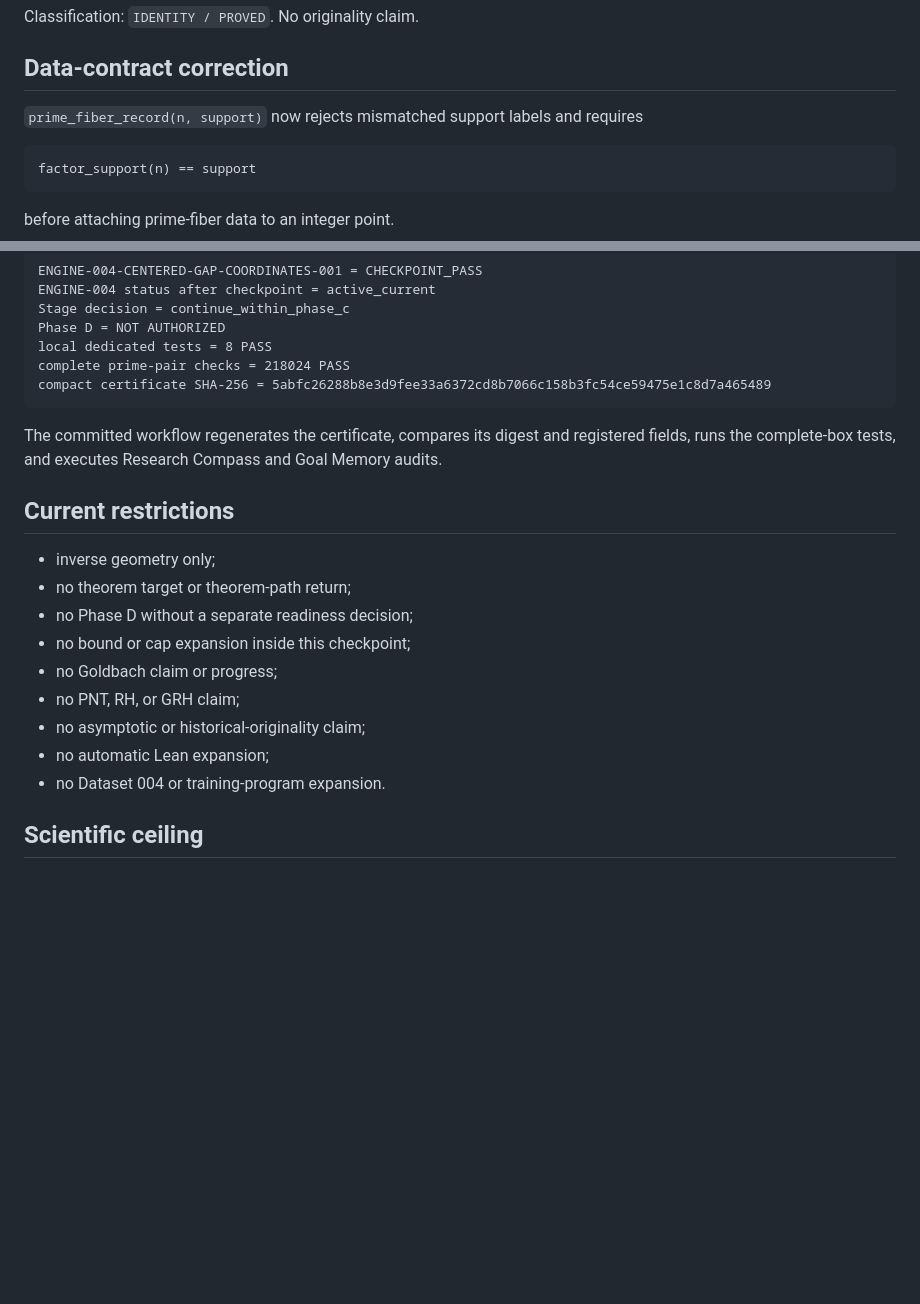
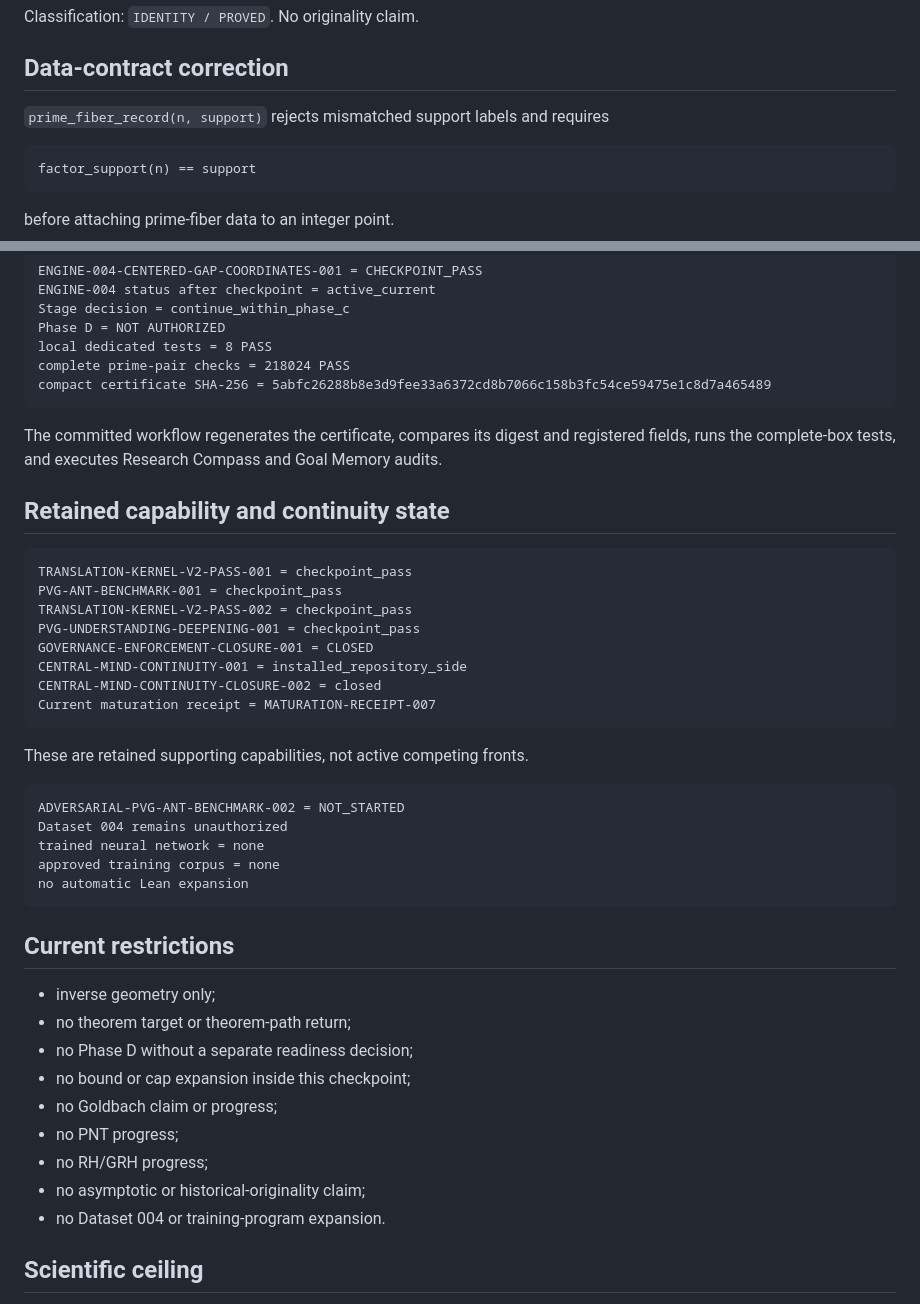
Before and after one commit to mesuef1974/PVG-ANT-Central-Mind, a Markdown page: transition-memory/latest-state.md, 2 parts joined by grey strips. Drawn GitHub-style; blank space fills up the shorter version.

Commit message:
Restore full live-state continuity under ENGINE-004

````diff
--- a/transition-memory/latest-state.md
+++ b/transition-memory/latest-state.md
@@ -82,7 +82,7 @@ Classification: `IDENTITY / PROVED`. No originality claim.
 
 ## Data-contract correction
 
-`prime_fiber_record(n, support)` now rejects mismatched support labels and requires
+`prime_fiber_record(n, support)` rejects mismatched support labels and requires
 
 ```text
 factor_support(n) == support
@@ -138,6 +138,29 @@ compact certificate SHA-256 = 5abfc26288b8e3d9fee33a6372cd8b7066c158b3fc54ce5947
 
 The committed workflow regenerates the certificate, compares its digest and registered fields, runs the complete-box tests, and executes Research Compass and Goal Memory audits.
 
+## Retained capability and continuity state
+
+```text
+TRANSLATION-KERNEL-V2-PASS-001 = checkpoint_pass
+PVG-ANT-BENCHMARK-001 = checkpoint_pass
+TRANSLATION-KERNEL-V2-PASS-002 = checkpoint_pass
+PVG-UNDERSTANDING-DEEPENING-001 = checkpoint_pass
+GOVERNANCE-ENFORCEMENT-CLOSURE-001 = CLOSED
+CENTRAL-MIND-CONTINUITY-001 = installed_repository_side
+CENTRAL-MIND-CONTINUITY-CLOSURE-002 = closed
+Current maturation receipt = MATURATION-RECEIPT-007
+```
+
+These are retained supporting capabilities, not active competing fronts.
+
+```text
+ADVERSARIAL-PVG-ANT-BENCHMARK-002 = NOT_STARTED
+Dataset 004 remains unauthorized
+trained neural network = none
+approved training corpus = none
+no automatic Lean expansion
+```
+
 ## Current restrictions
 
 - inverse geometry only;
@@ -145,9 +168,9 @@ The committed workflow regenerates the certificate, compares its digest and regi
 - no Phase D without a separate readiness decision;
 - no bound or cap expansion inside this checkpoint;
 - no Goldbach claim or progress;
-- no PNT, RH, or GRH claim;
+- no PNT progress;
+- no RH/GRH progress;
 - no asymptotic or historical-originality claim;
-- no automatic Lean expansion;
 - no Dataset 004 or training-program expansion.
 
 ## Scientific ceiling
````
